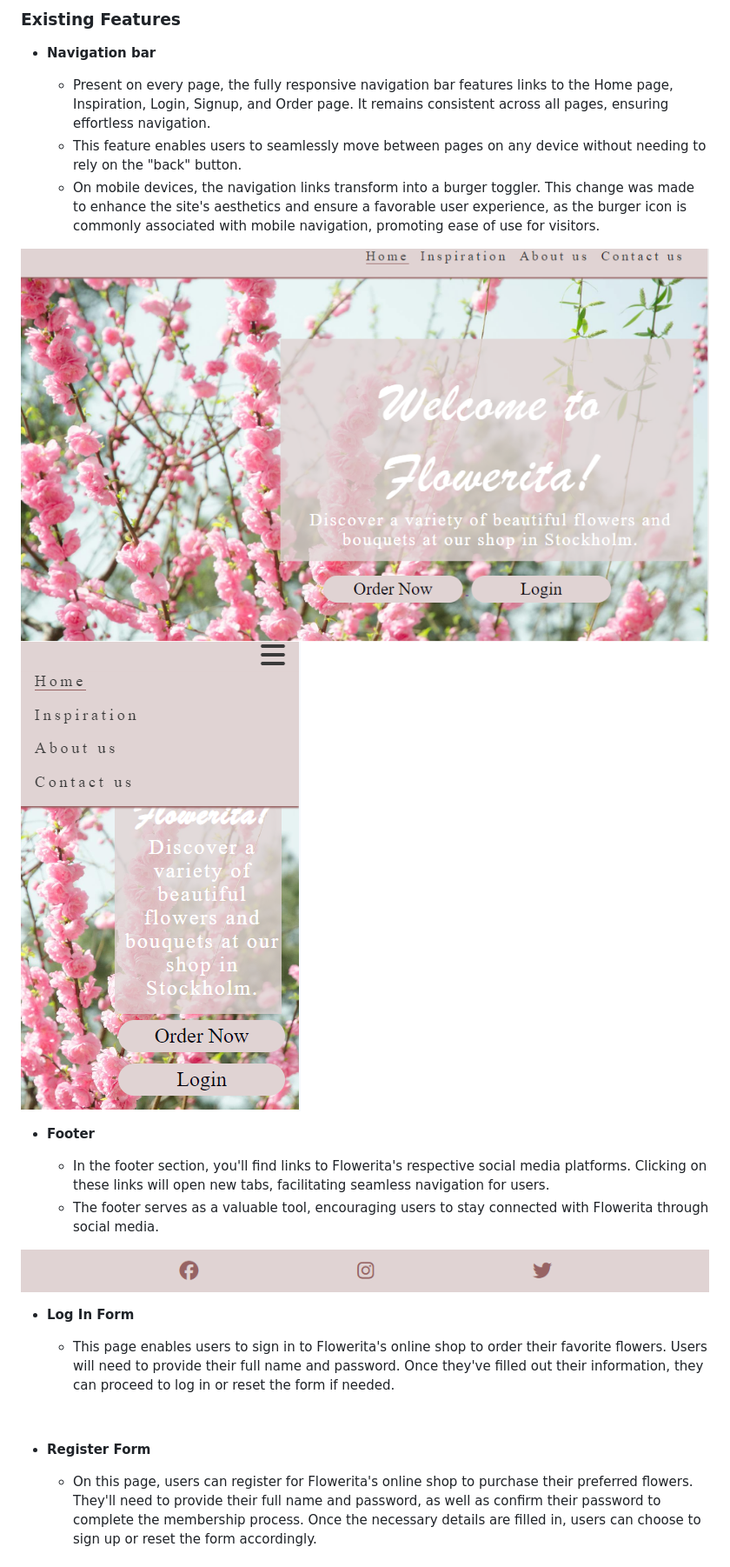
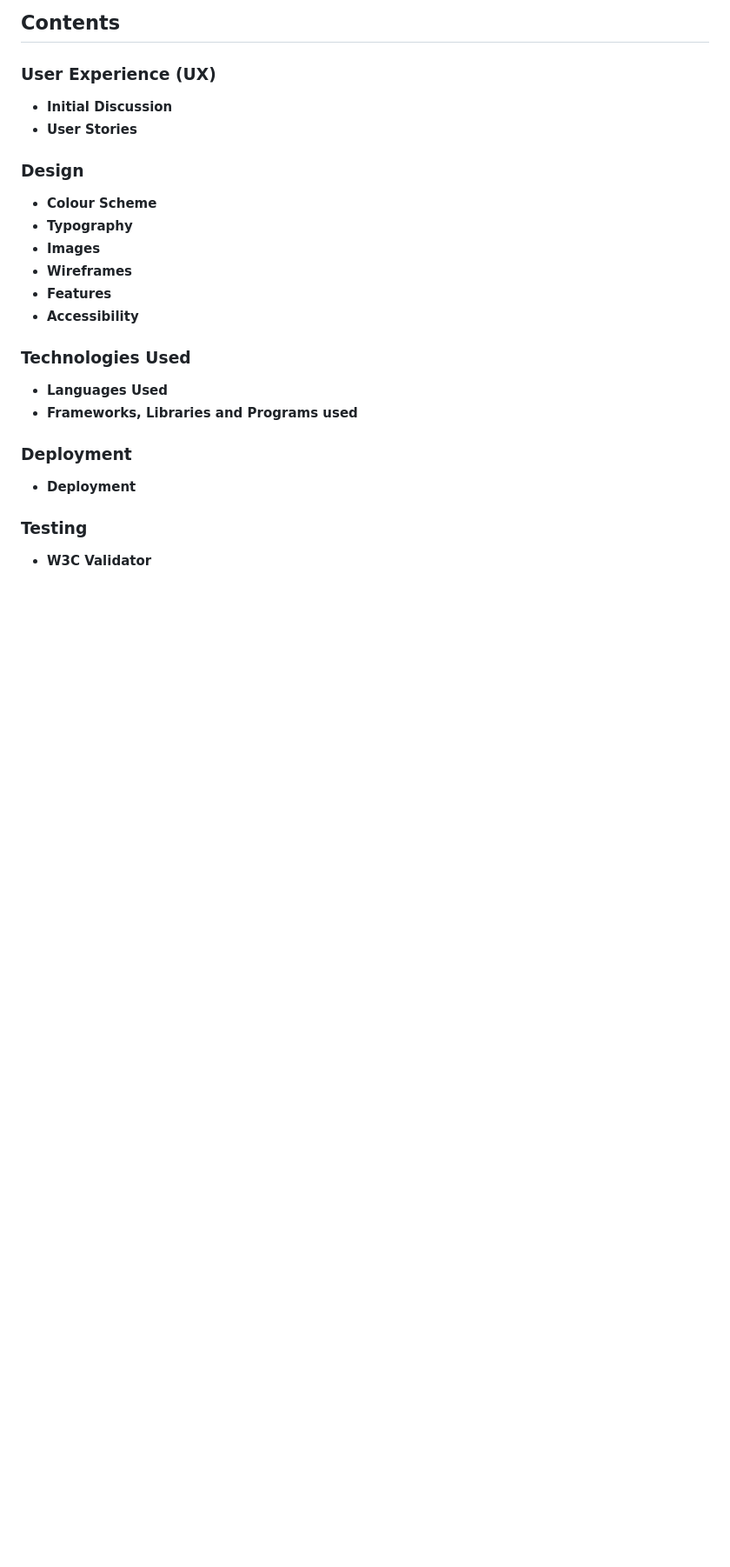
Before and after one commit to HebaAbdulal/Flowerita, a Markdown page: README.md, the part around the change printed below. Shown: that part at 87% size. Drawn GitHub-style; pictures changed too: assets/readme/mobile.png, assets/readme/navigation.png (deleted); blank space fills up the shorter version.

```diff
--- a/README.md
+++ b/README.md
@@ -9,61 +6,28 @@
 
-<h3>Existing Features</h3>
-    <ul>
-        <li>
-            <p><strong>Navigation bar</strong></p>
-            <ul>
-                <li>Present on every page, the fully responsive navigation bar features links to the Home page, Inspiration, Login, Signup, and Order page. It remains consistent across all pages, ensuring effortless navigation.
-                </li>
-                <li>This feature enables users to seamlessly move between pages on any device without needing to rely on the "back" button.
-                </li>
-                <li>On mobile devices, the navigation links transform into a burger toggler. This change was made to enhance the site's aesthetics and ensure a favorable user experience, as the burger icon is commonly associated with mobile navigation, promoting ease of use for visitors.</li>
-            </ul>
-        </li>
-    </ul>
-    <img src="assets/readme/navigation.png" alt="Main picture">
+## Contents
 
-<br>
+### User Experience (UX)
 
-<img src="assets/readme/mobile.png" alt="Navigation from a mobile picture">
-<br>
+- __Initial Discussion__
+- __User Stories__
 
-<ul>
-    <li>
-        <p><strong>Footer</strong></p>
-        <ul>
-            <li>
-            In the footer section, you'll find links to Flowerita's respective social media platforms. Clicking on these links will open new tabs, facilitating seamless navigation for users. </li>
-            <li>
-             The footer serves as a valuable tool, encouraging users to stay connected with Flowerita through social media.</li>
-        </ul>
-    </li>
-</ul>
-<img src="assets/readme/footer.png" alt="Footer picture">
+### Design
 
-<br>
+- __Colour Scheme__
+- __Typography__
+- __Images__
+- __Wireframes__
+- __Features__
+- __Accessibility__
 
-<ul>
-    <li>
-        <p><strong>Log In Form</strong></p>
-        <ul>
-            <li>This page enables users to sign in to Flowerita's online shop to order their favorite flowers. Users will need to provide their full name and password. Once they've filled out their information, they can proceed to log in or reset the form if needed.
-            </li>
-        </ul>
-    </li>
-</ul>
+### Technologies Used
 
-<br>
+- __Languages Used__
+- __Frameworks, Libraries and Programs used__
 
-<ul>
-    <li>
-        <p><strong>Register Form</strong></p>
-        <ul>
-            <li>
-            On this page, users can register for Flowerita's online shop to purchase their preferred flowers. They'll need to provide their full name and password, as well as confirm their password to complete the membership process. Once the necessary details are filled in, users can choose to sign up or reset the form accordingly.
-            </li>
-        </ul>
-    </li>
-</ul>
+### Deployment
+- __Deployment__
 
-<br>
+### Testing
+- __W3C Validator__
 
```
Also changed, not shown: other parts of README.md (+161 -30 lines), assets/readme/accessibility.png (added), assets/readme/contrast.png (added), assets/readme/wireframes.png (added), 7 other files.
